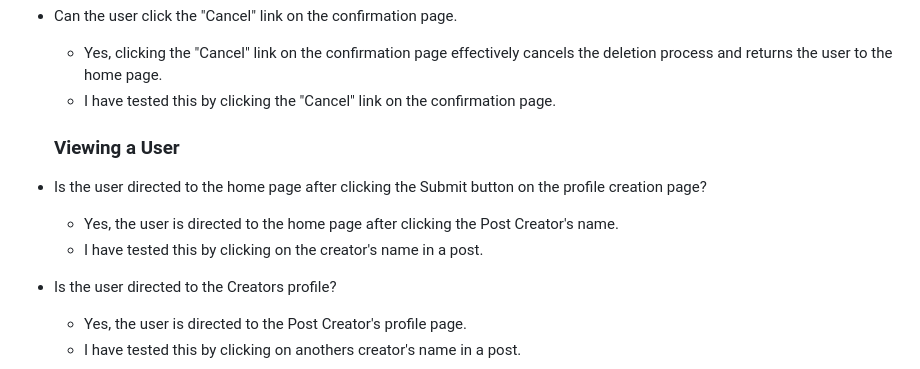
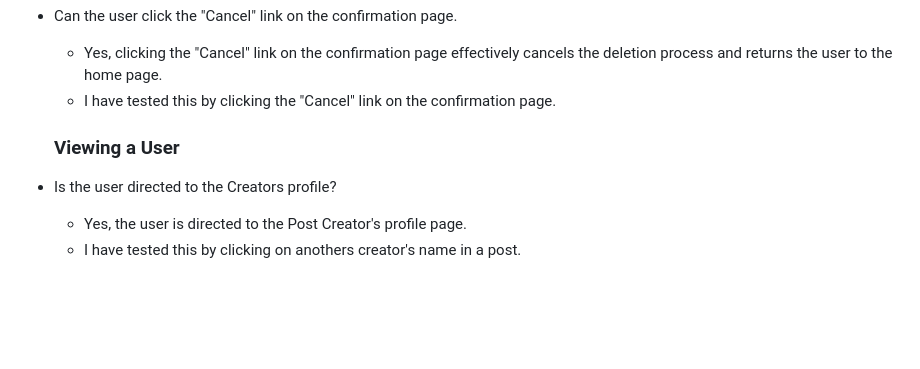
Before and after one commit to JamieB92/MiniFolio-PP4, a Markdown page: README.md, the part around the change. Drawn GitHub-style; blank space fills up the shorter version.

```diff
--- a/README.md
+++ b/README.md
@@ -164,10 +164,6 @@ Together, these six epics contribute to the creation of MiniFolio as an engaging
 
   ### Viewing a User
 
-* Is the user directed to the home page after clicking the Submit button on the profile creation page?
-  * Yes, the user is directed to the home page after clicking the Post Creator's name.
-  * I have tested this by clicking on the creator's name in a post.
-
 * Is the user directed to the Creators profile?
     * Yes, the user is directed to the Post Creator's profile page.
     * I have tested this by clicking on anothers creator's name in a post.
```
